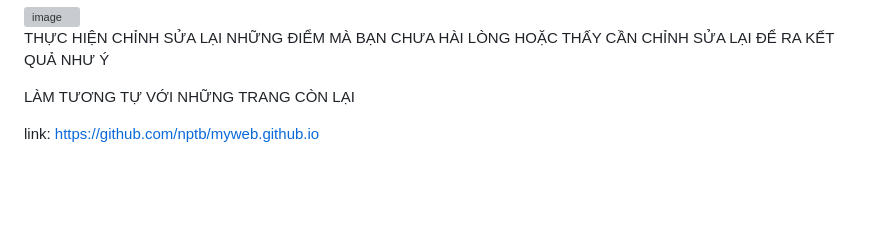
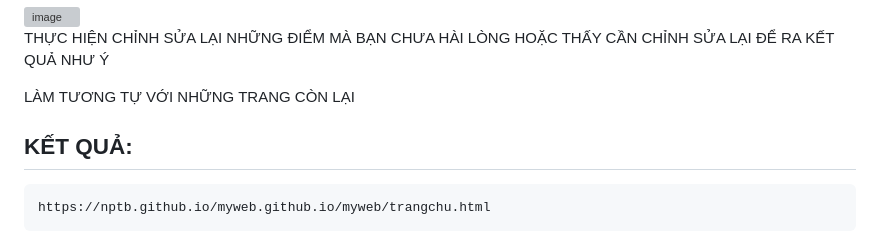
Before and after one commit to nptb/myweb.github.io, a Markdown page: myweb/README.md, the part around the change. Rendered like a GitHub page; blank space fills up the shorter version; grey boxes are pictures that could not be loaded.

Commit message:
cập nhật file giao diện trong readme
Added a new section for results with a link to the homepage.

```diff
--- a/myweb/README.md
+++ b/myweb/README.md
@@ -477,4 +477,6 @@ THỰC HIỆN CHỈNH SỬA LẠI NHỮNG ĐIỂM MÀ BẠN CHƯA HÀI LÒNG HO
 
 LÀM TƯƠNG TỰ VỚI NHỮNG TRANG CÒN LẠI
 
-link: https://github.com/nptb/myweb.github.io
+## KẾT QUẢ:
+
+    https://nptb.github.io/myweb.github.io/myweb/trangchu.html
```
